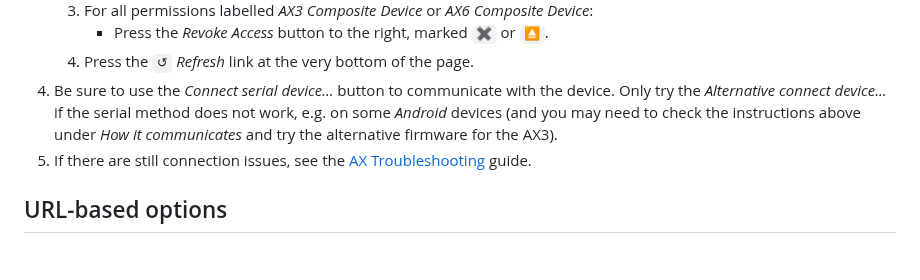
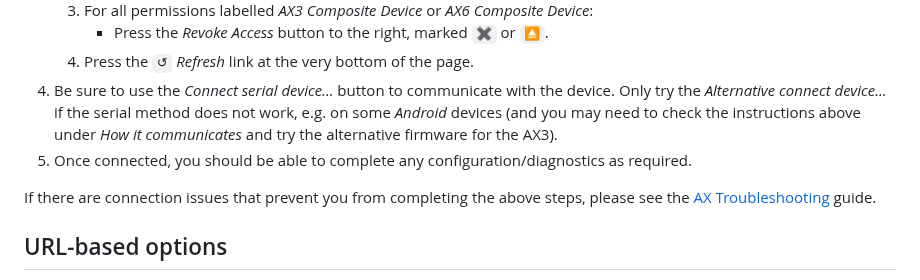
Before and after one commit to openmovementproject/openmovement-axconfig, a Markdown page: README.md, the part around the change. GitHub-like rendering; blank space fills up the shorter version.

```diff
--- a/README.md
+++ b/README.md
@@ -46,7 +46,9 @@ If you have difficulties connecting a device (such as a `Could not claim interfa
        * Press the *Revoke Access* button to the right, marked `✖` or `⏏`.
     4. Press the `↺` *Refresh* link at the very bottom of the page.
 4. Be sure to use the *Connect serial device...* button to communicate with the device.  Only try the *Alternative connect device...* if the serial method does not work, e.g. on some *Android* devices (and you may need to check the instructions above under *How it communicates* and try the alternative firmware for the AX3).
-5. If there are still connection issues, see the [AX Troubleshooting](https://github.com/digitalinteraction/openmovement/blob/master/Docs/ax3/ax3-troubleshooting.md) guide.
+5. Once connected, you should be able to complete any configuration/diagnostics as required.
+
+If there are connection issues that prevent you from completing the above steps, please see the [AX Troubleshooting](https://github.com/digitalinteraction/openmovement/blob/master/Docs/ax3/ax3-troubleshooting.md) guide.
 
 
 ## URL-based options
```
